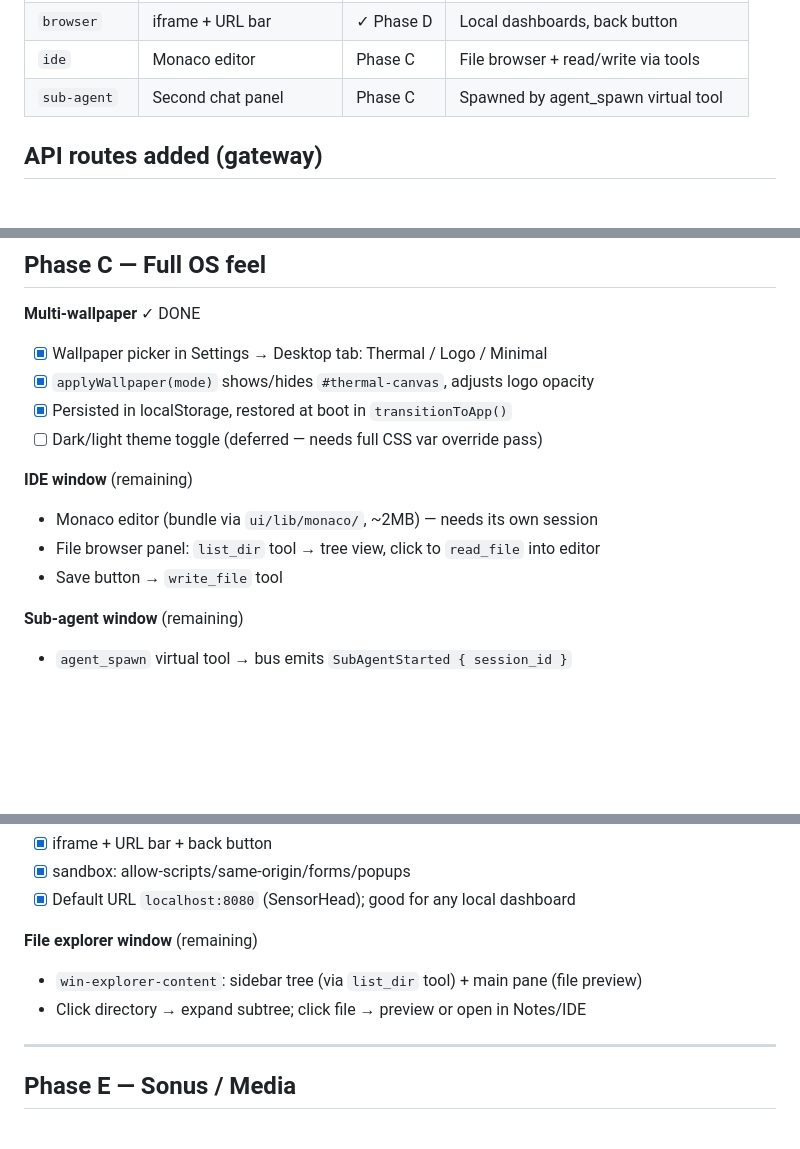
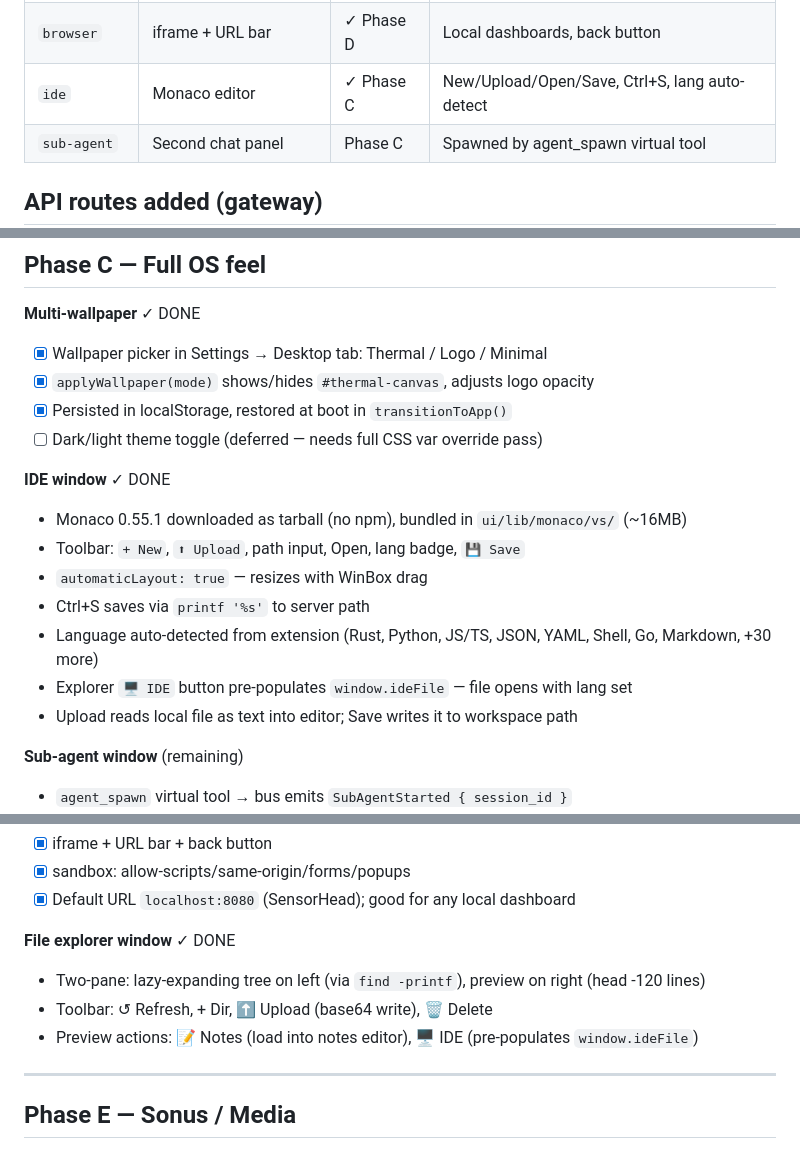
Before and after one commit to buckster123/ApexOS, a Markdown page: plans/desktop-skin.md, 3 parts joined by grey strips. Rendered like a GitHub page; blank space fills up the shorter version.

Commit message:
update desktop-skin.md: mark IDE and explorer done in Phase C/D
Co-Authored-By: Claude Sonnet 4.6 <noreply@anthropic.com>

```diff
--- a/plans/desktop-skin.md
+++ b/plans/desktop-skin.md
@@ -41,7 +41,7 @@ ui/
 | `notes`      | textarea + localStorage| ✓ Phase D | Auto-save + server persist           |
 | `sketchpad`  | HTML5 canvas          | ✓ Phase D | Pen/eraser/colour, Download PNG      |
 | `browser`    | iframe + URL bar      | ✓ Phase D | Local dashboards, back button        |
-| `ide`        | Monaco editor         | Phase C   | File browser + read/write via tools  |
+| `ide`        | Monaco editor         | ✓ Phase C | New/Upload/Open/Save, Ctrl+S, lang auto-detect |
 | `sub-agent`  | Second chat panel     | Phase C   | Spawned by agent_spawn virtual tool  |
 
 ## API routes added (gateway)
@@ -116,10 +116,14 @@ so gateway stays decoupled from the policy crate.
 - [x] Persisted in localStorage, restored at boot in `transitionToApp()`
 - [ ] Dark/light theme toggle (deferred — needs full CSS var override pass)
 
-**IDE window** (remaining)
-- Monaco editor (bundle via `ui/lib/monaco/`, ~2MB) — needs its own session
-- File browser panel: `list_dir` tool → tree view, click to `read_file` into editor
-- Save button → `write_file` tool
+**IDE window** ✓ DONE
+- Monaco 0.55.1 downloaded as tarball (no npm), bundled in `ui/lib/monaco/vs/` (~16MB)
+- Toolbar: `+ New`, `⬆ Upload`, path input, Open, lang badge, `💾 Save`
+- `automaticLayout: true` — resizes with WinBox drag
+- Ctrl+S saves via `printf '%s'` to server path
+- Language auto-detected from extension (Rust, Python, JS/TS, JSON, YAML, Shell, Go, Markdown, +30 more)
+- Explorer `🖥 IDE` button pre-populates `window.ideFile` — file opens with lang set
+- Upload reads local file as text into editor; Save writes it to workspace path
 
 **Sub-agent window** (remaining)
 - `agent_spawn` virtual tool → bus emits `SubAgentStarted { session_id }`
@@ -144,9 +148,10 @@ so gateway stays decoupled from the policy crate.
 - [x] sandbox: allow-scripts/same-origin/forms/popups
 - [x] Default URL `localhost:8080` (SensorHead); good for any local dashboard
 
-**File explorer window** (remaining)
-- `win-explorer-content`: sidebar tree (via `list_dir` tool) + main pane (file preview)
-- Click directory → expand subtree; click file → preview or open in Notes/IDE
+**File explorer window** ✓ DONE
+- Two-pane: lazy-expanding tree on left (via `find -printf`), preview on right (head -120 lines)
+- Toolbar: ↺ Refresh, + Dir, ⬆ Upload (base64 write), 🗑 Delete
+- Preview actions: 📝 Notes (load into notes editor), 🖥 IDE (pre-populates `window.ideFile`)
 
 ---
 
```
